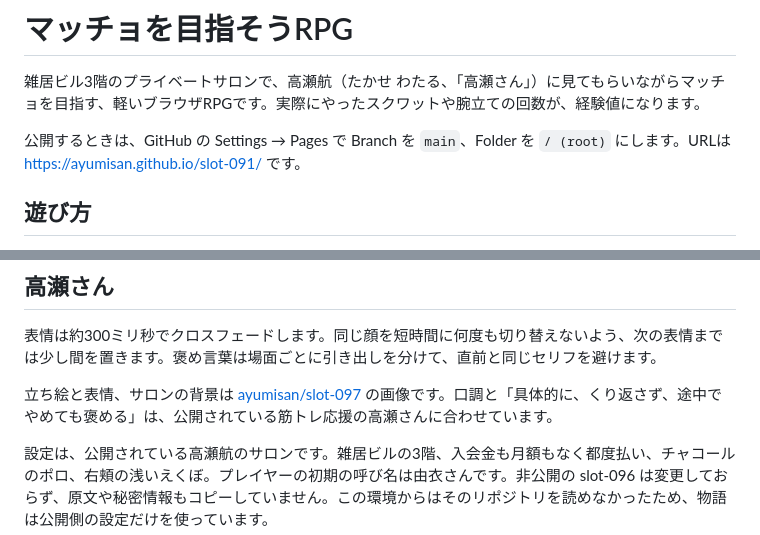
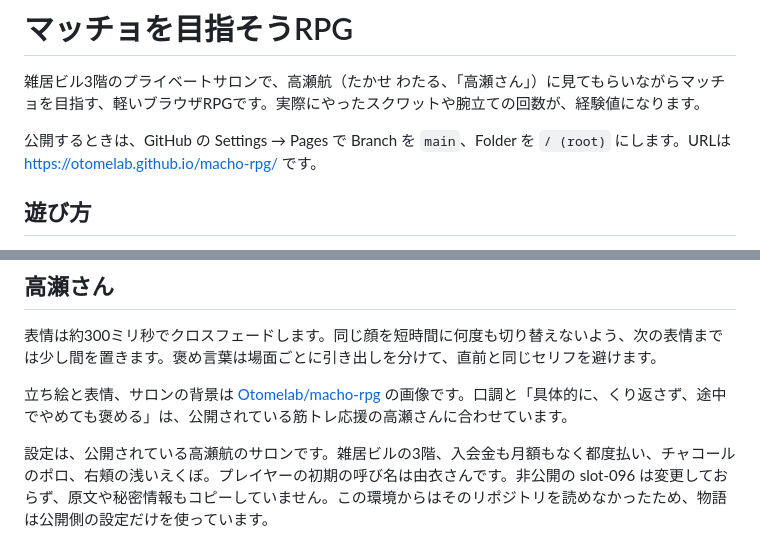
Before and after one commit to Otomelab/macho-rpg, a Markdown page: README.md, 2 parts joined by grey strips. Rendered like a GitHub page.

Commit message:
READMEの公開URLとリポジトリ名をOtomelab/macho-rpgに合わせる (#2)
Co-authored-by: Cursor Agent <cursoragent@cursor.com>
Co-authored-by: AF <ayumisan@users.noreply.github.com>

```diff
--- a/README.md
+++ b/README.md
@@ -2,7 +2,7 @@
 
 雑居ビル3階のプライベートサロンで、高瀬航（たかせ わたる、「高瀬さん」）に見てもらいながらマッチョを目指す、軽いブラウザRPGです。実際にやったスクワットや腕立ての回数が、経験値になります。
 
-公開するときは、GitHub の Settings → Pages で Branch を `main`、Folder を `/ (root)` にします。URLは [https://ayumisan.github.io/slot-091/](https://ayumisan.github.io/slot-091/) です。
+公開するときは、GitHub の Settings → Pages で Branch を `main`、Folder を `/ (root)` にします。URLは [https://otomelab.github.io/macho-rpg/](https://otomelab.github.io/macho-rpg/) です。
 
 ## 遊び方
 
@@ -47,6 +47,6 @@ node --test
 
 表情は約300ミリ秒でクロスフェードします。同じ顔を短時間に何度も切り替えないよう、次の表情までは少し間を置きます。褒め言葉は場面ごとに引き出しを分けて、直前と同じセリフを避けます。
 
-立ち絵と表情、サロンの背景は [ayumisan/slot-097](https://github.com/ayumisan/slot-097) の画像です。口調と「具体的に、くり返さず、途中でやめても褒める」は、公開されている筋トレ応援の高瀬さんに合わせています。
+立ち絵と表情、サロンの背景は [Otomelab/macho-rpg](https://github.com/Otomelab/macho-rpg) の画像です。口調と「具体的に、くり返さず、途中でやめても褒める」は、公開されている筋トレ応援の高瀬さんに合わせています。
 
 設定は、公開されている高瀬航のサロンです。雑居ビルの3階、入会金も月額もなく都度払い、チャコールのポロ、右頬の浅いえくぼ。プレイヤーの初期の呼び名は由衣さんです。非公開の slot-096 は変更しておらず、原文や秘密情報もコピーしていません。この環境からはそのリポジトリを読めなかったため、物語は公開側の設定だけを使っています。
```
